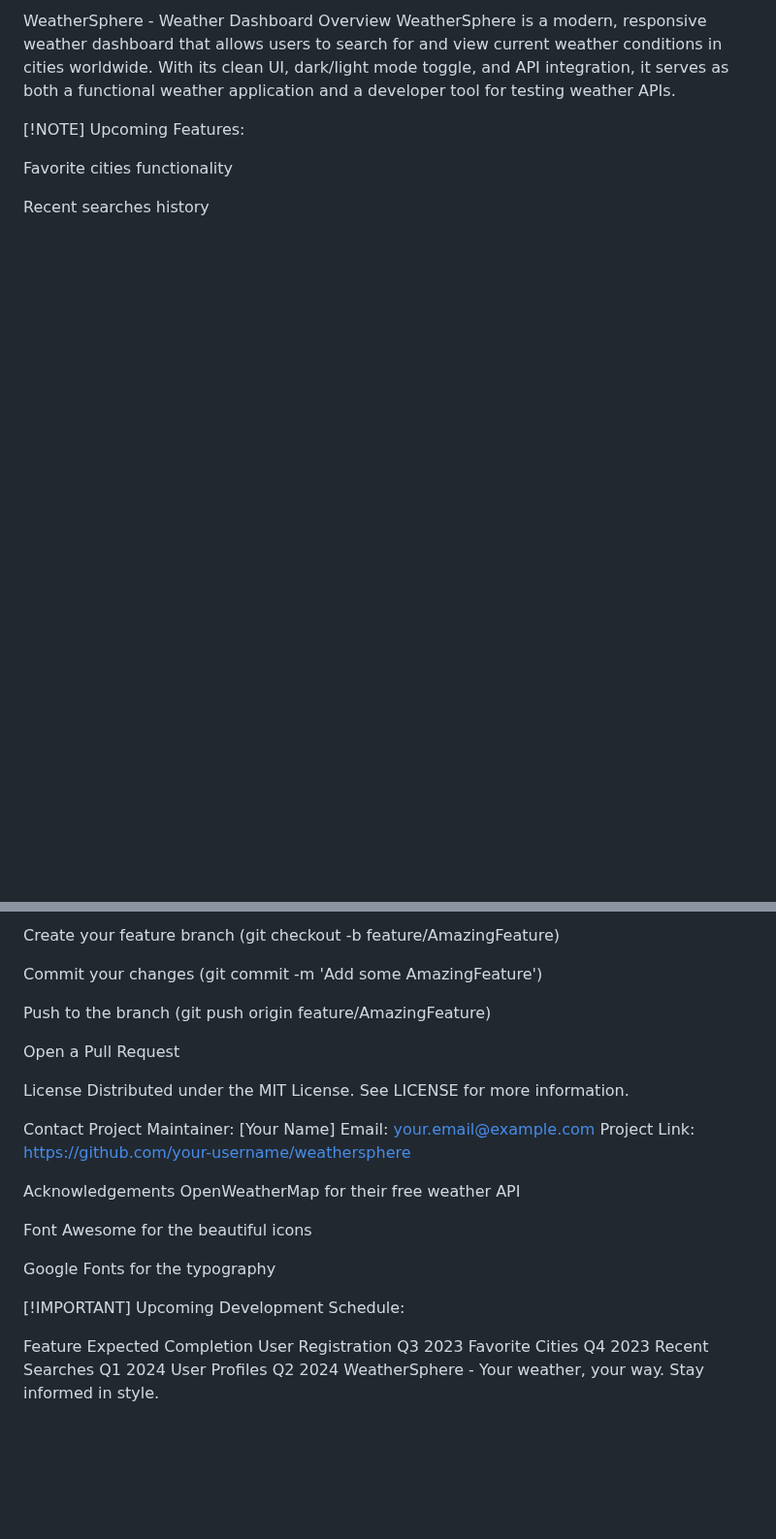
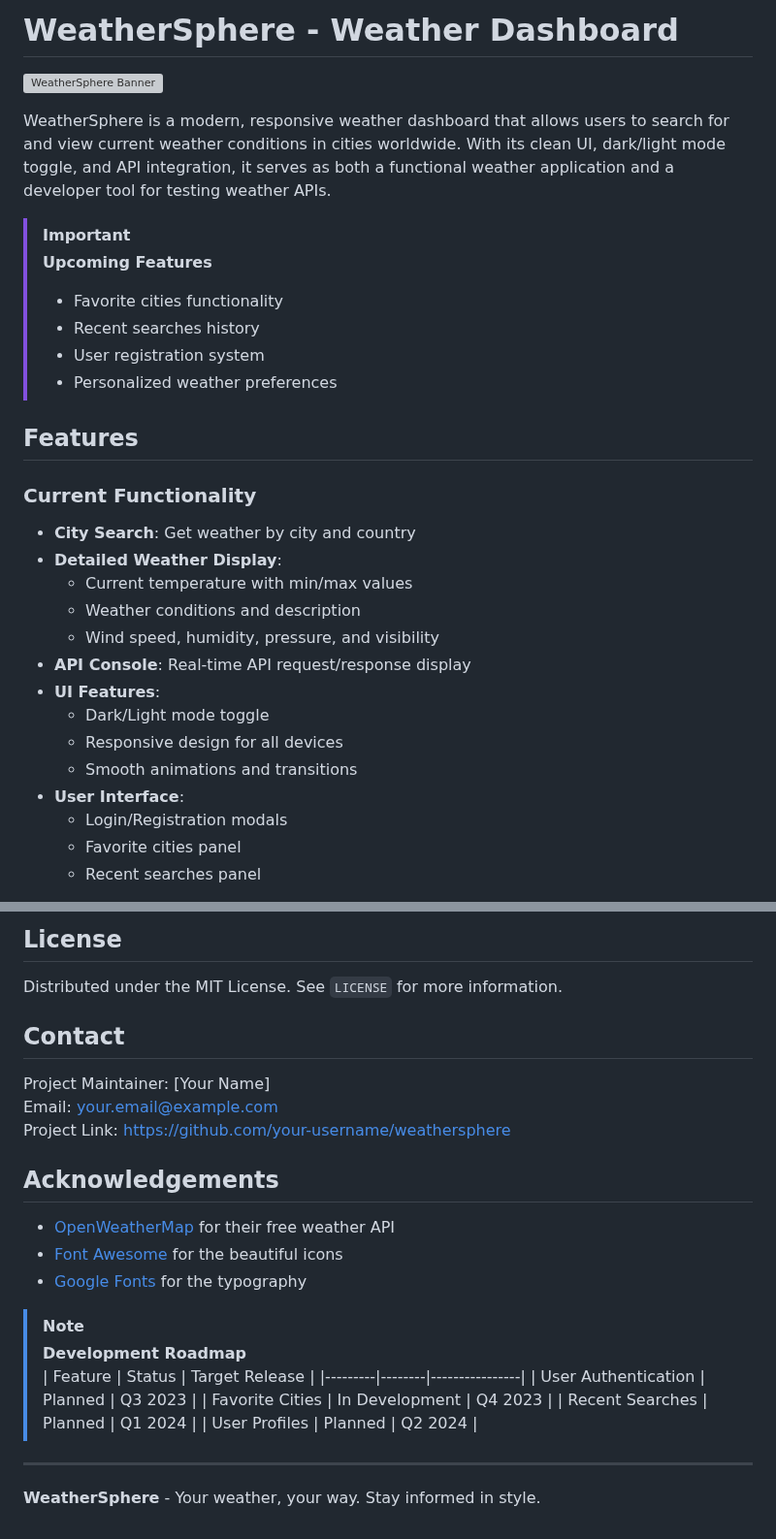
Before and after one commit to TheSirAndres/weatherSphere, a Markdown page: README.md, 2 parts joined by grey strips. Shown at 97% size. Drawn GitHub-style; blank space fills up the shorter version; grey boxes are pictures that could not be loaded.

```diff
--- a/README.md
+++ b/README.md
@@ -1,11 +1,31 @@
-WeatherSphere - Weather Dashboard
-Overview
+# WeatherSphere - Weather Dashboard
+
+![WeatherSphere Banner](https://via.placeholder.com/1200x400/4361ee/ffffff?text=WeatherSphere+Weather+Dashboard)
+
 WeatherSphere is a modern, responsive weather dashboard that allows users to search for and view current weather conditions in cities worldwide. With its clean UI, dark/light mode toggle, and API integration, it serves as both a functional weather application and a developer tool for testing weather APIs.
 
-[!NOTE]
-Upcoming Features:
+> [!IMPORTANT]
+> **Upcoming Features**
+> - Favorite cities functionality
+> - Recent searches history
+> - User registration system
+> - Personalized weather preferences
 
-Favorite cities functionality
+## Features
 
-Recent searches history
+### Current Functionality
+- **City Search**: Get weather by city and country
+- **Detailed Weather Display**:
+  - Current temperature with min/max values
+  - Weather conditions and description
+  - Wind speed, humidity, pressure, and visibility
+- **API Console**: Real-time API request/response display
+- **UI Features**:
+  - Dark/Light mode toggle
+  - Responsive design for all devices
+  - Smooth animations and transitions
+- **User Interface**:
+  - Login/Registration modals
+  - Favorite cities panel
+  - Recent searches panel
 
@@ -123,33 +121,29 @@ Fork the repository
 
-Create your feature branch (git checkout -b feature/AmazingFeature)
+## License
 
-Commit your changes (git commit -m 'Add some AmazingFeature')
+Distributed under the MIT License. See `LICENSE` for more information.
 
-Push to the branch (git push origin feature/AmazingFeature)
+## Contact
 
-Open a Pull Request
-
-License
-Distributed under the MIT License. See LICENSE for more information.
-
-Contact
 Project Maintainer: [Your Name]
 Email: your.email@example.com
-Project Link: https://github.com/your-username/weathersphere
+Project Link: [https://github.com/your-username/weathersphere](https://github.com/your-username/weathersphere)
 
-Acknowledgements
-OpenWeatherMap for their free weather API
+## Acknowledgements
 
-Font Awesome for the beautiful icons
+- [OpenWeatherMap](https://openweathermap.org/) for their free weather API
+- [Font Awesome](https://fontawesome.com/) for the beautiful icons
+- [Google Fonts](https://fonts.google.com/) for the typography
 
-Google Fonts for the typography
+> [!NOTE]
+> **Development Roadmap**
+> | Feature | Status | Target Release |
+> |---------|--------|----------------|
+> | User Authentication | Planned | Q3 2023 |
+> | Favorite Cities | In Development | Q4 2023 |
+> | Recent Searches | Planned | Q1 2024 |
+> | User Profiles | Planned | Q2 2024 |
 
-[!IMPORTANT]
-Upcoming Development Schedule:
+---
 
-Feature	Expected Completion
-User Registration	Q3 2023
-Favorite Cities	Q4 2023
-Recent Searches	Q1 2024
-User Profiles	Q2 2024
-WeatherSphere - Your weather, your way. Stay informed in style.
+**WeatherSphere** - Your weather, your way. Stay informed in style.
```
Also changed, not shown: other parts of README.md (+54 -76 lines).
